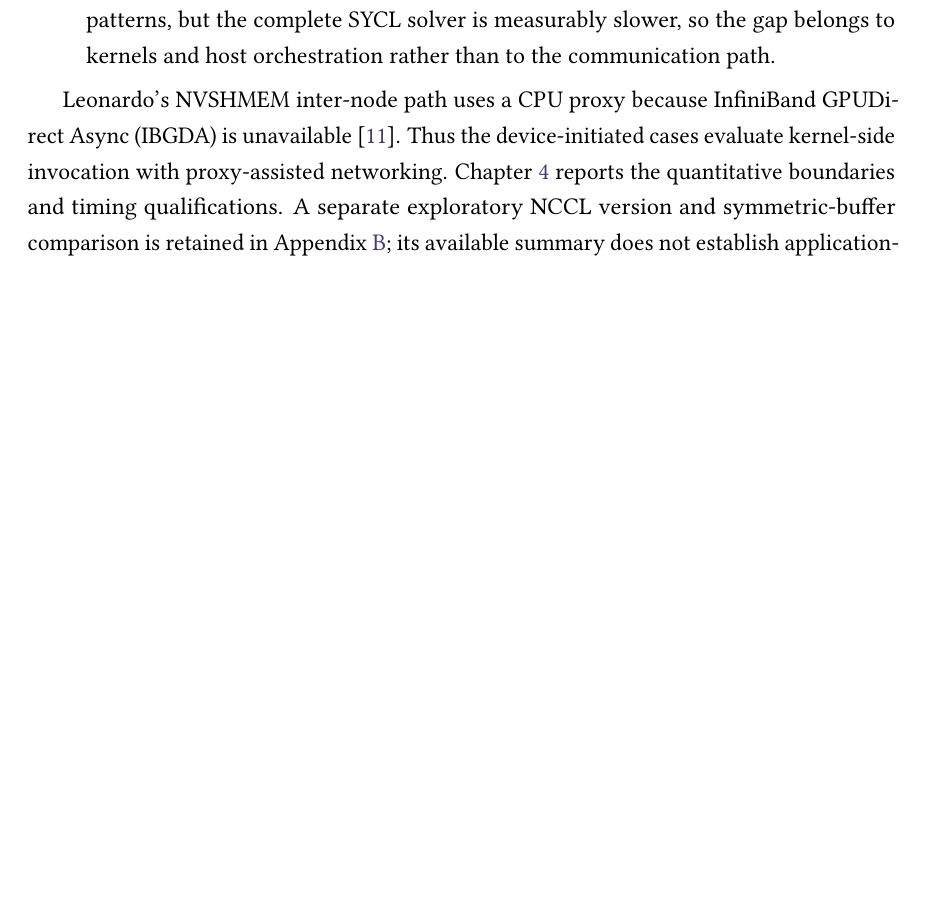
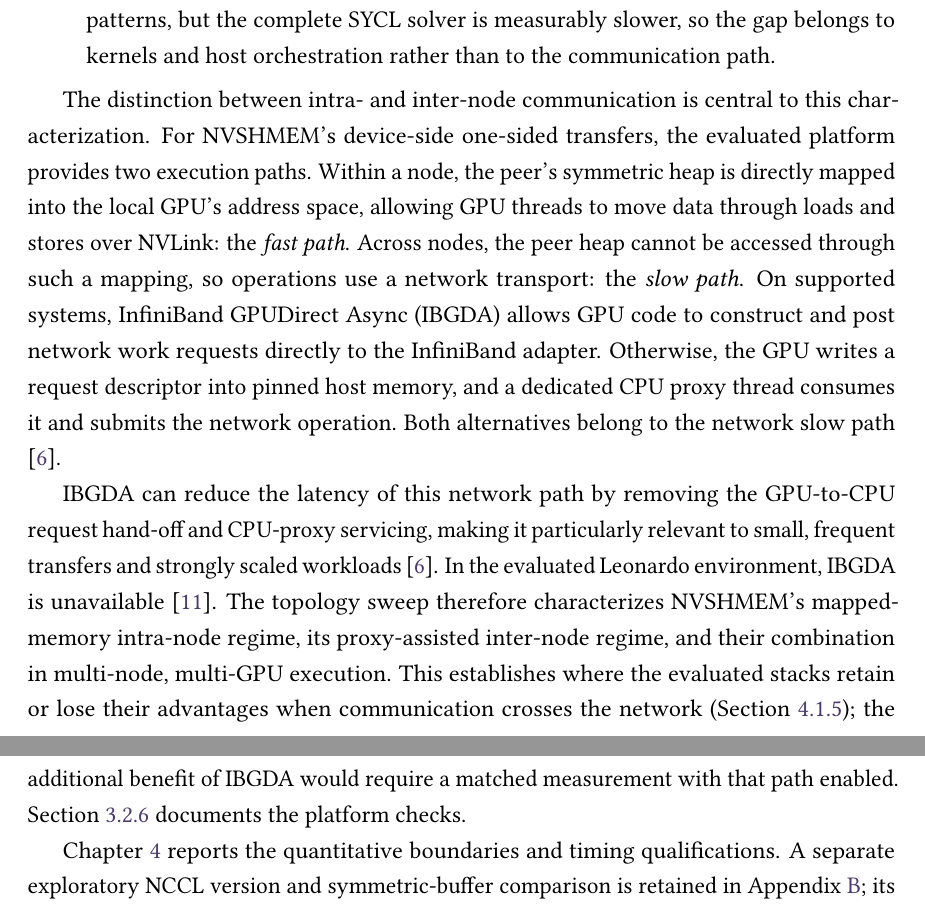
Before and after one commit to y3rbiadit0/master-thesis-gpu-device-benchmark, a LaTeX thesis (main.tex, which reads chapters/01-introduction.tex): part of page 16 of 108 before the commit and two parts of pages 16 and 17 of 109 after it, the two joined at a grey line, cut so that both start at the same text, the shorter picture padded with empty space. Compiled offline with pdfLaTeX.

Commit message:
improved explanation of ibgda

```diff
--- a/chapters/01-introduction.tex
+++ b/chapters/01-introduction.tex
@@ -74,7 +74,11 @@ The findings have three main implications for stack selection, reported in full
 \item \emph{Implementation costs matter alongside communication.} Expressing communication through SYCL rather than CUDA costs about one percent in the communication-only patterns, but the complete SYCL solver is measurably slower, so the gap belongs to kernels and host orchestration rather than to the communication path.
 \end{itemize}
 
-Leonardo's NVSHMEM inter-node path uses a CPU proxy because InfiniBand GPUDirect Async (IBGDA) is unavailable \cite{trotter_cpu-_2025}. Thus the device-initiated cases evaluate kernel-side invocation with proxy-assisted networking. Chapter~\ref{ch:m-results} reports the quantitative boundaries and timing qualifications. A separate exploratory NCCL version and symmetric-buffer comparison is retained in Appendix~\ref{app:nccl-preliminary}; its available summary does not establish application-visible device initiation and contributes no evidence to the research-question answers.
+The distinction between intra- and inter-node communication is central to this characterization. For NVSHMEM's device-side one-sided transfers, the evaluated platform provides two execution paths. Within a node, the peer's symmetric heap is directly mapped into the local GPU's address space, allowing GPU threads to move data through loads and stores over NVLink: the \emph{fast path}. Across nodes, the peer heap cannot be accessed through such a mapping, so operations use a network transport: the \emph{slow path}. On supported systems, InfiniBand GPUDirect Async (IBGDA) allows GPU code to construct and post network work requests directly to the InfiniBand adapter. Otherwise, the GPU writes a request descriptor into pinned host memory, and a dedicated CPU proxy thread consumes it and submits the network operation. Both alternatives belong to the network slow path \cite{ma_demystifying_2026}.
+
+IBGDA can reduce the latency of this network path by removing the GPU-to-CPU request hand-off and CPU-proxy servicing, making it particularly relevant to small, frequent transfers and strongly scaled workloads \cite{ma_demystifying_2026}. In the evaluated Leonardo environment, IBGDA is unavailable \cite{trotter_cpu-_2025}. The topology sweep therefore characterizes NVSHMEM's mapped-memory intra-node regime, its proxy-assisted inter-node regime, and their combination in multi-node, multi-GPU execution. This establishes where the evaluated stacks retain or lose their advantages when communication crosses the network (Section~\ref{sec:micro-scaling}); the additional benefit of IBGDA would require a matched measurement with that path enabled. Section~\ref{sec:ibgda-check} documents the platform checks.
+
+Chapter~\ref{ch:m-results} reports the quantitative boundaries and timing qualifications. A separate exploratory NCCL version and symmetric-buffer comparison is retained in Appendix~\ref{app:nccl-preliminary}; its available summary does not establish application-visible device initiation and contributes no evidence to the research-question answers.
 
 \section{Contributions}
 
```
Also changed, not shown: chapters/03-methodology.tex (+1 -1 lines).
